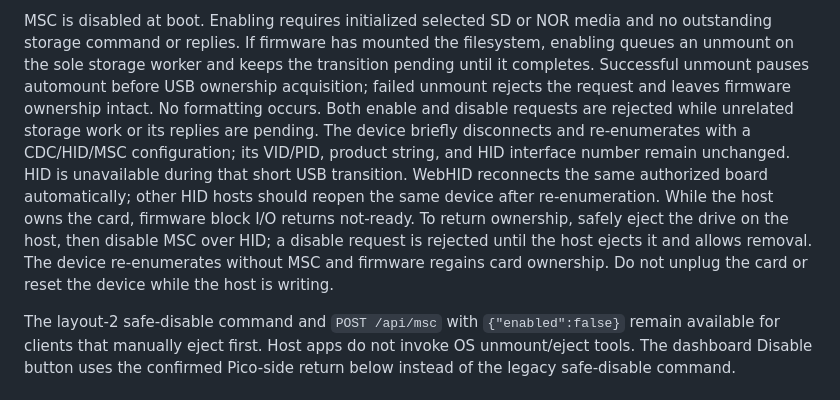
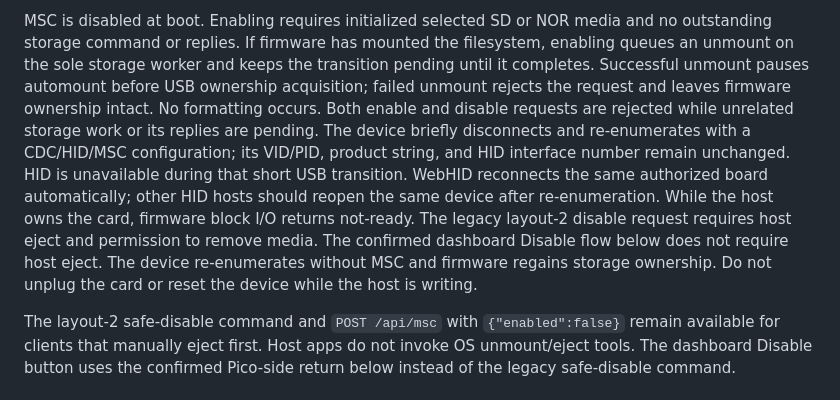
Before and after one commit to djwinter29-oss/PicoForge, a Markdown page: docs/usb-protocol.md, the part around the change. Drawn GitHub-style.

Commit message:
addtional update

```diff
--- a/docs/usb-protocol.md
+++ b/docs/usb-protocol.md
@@ -130,7 +130,14 @@ MSC is disabled at boot. Enabling requires initialized selected SD or NOR media
 or replies. If firmware has mounted the filesystem, enabling queues an unmount on the sole storage worker and keeps
 the transition pending until it completes. Successful unmount pauses automount before USB ownership acquisition;
 failed unmount rejects the request and leaves firmware ownership intact. No formatting occurs.
-Both enable and disable requests are rejected while unrelated storage work or its replies are pending. The device briefly disconnects and re-enumerates with a CDC/HID/MSC configuration; its VID/PID, product string, and HID interface number remain unchanged. HID is unavailable during that short USB transition. WebHID reconnects the same authorized board automatically; other HID hosts should reopen the same device after re-enumeration. While the host owns the card, firmware block I/O returns not-ready. To return ownership, safely eject the drive on the host, then disable MSC over HID; a disable request is rejected until the host ejects it and allows removal. The device re-enumerates without MSC and firmware regains card ownership. Do not unplug the card or reset the device while the host is writing.
+Both enable and disable requests are rejected while unrelated storage work or its replies are pending.
+The device briefly disconnects and re-enumerates with a CDC/HID/MSC configuration; its VID/PID, product string,
+and HID interface number remain unchanged. HID is unavailable during that short USB transition. WebHID reconnects
+the same authorized board automatically; other HID hosts should reopen the same device after re-enumeration.
+While the host owns the card, firmware block I/O returns not-ready. The legacy layout-2 disable request requires
+host eject and permission to remove media. The confirmed dashboard Disable flow below does not require host eject.
+The device re-enumerates without MSC and firmware regains storage ownership. Do not unplug the card or reset
+the device while the host is writing.
 
 The layout-2 safe-disable command and `POST /api/msc` with `{"enabled":false}` remain available for clients that
 manually eject first. Host apps do not invoke OS unmount/eject tools. The dashboard Disable button uses the
```
Also changed, not shown: docs/architecture.md (+1 -1 lines).
